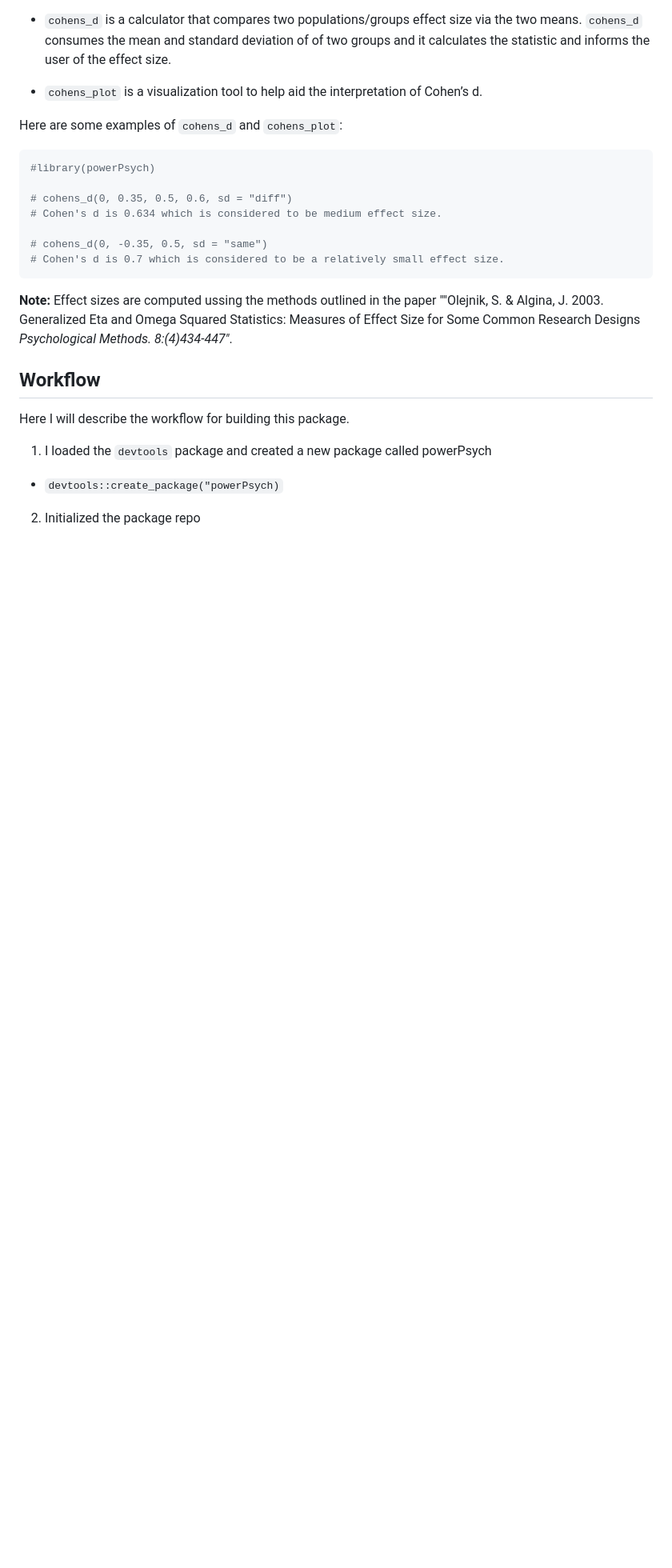
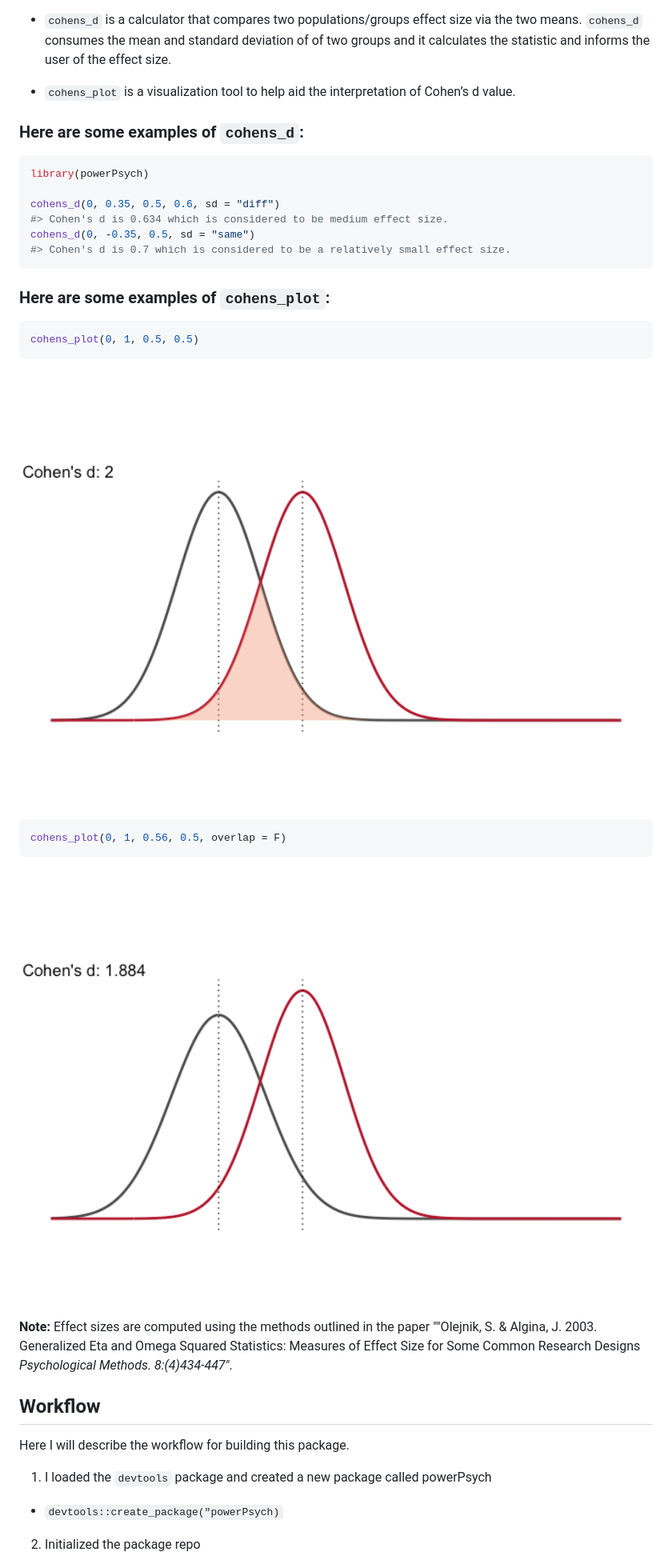
Before and after one commit to andr3wli/powerPsych, a Markdown page: README.md, the part around the change. Shown: that part at 80% size. Rendered like a GitHub page; pictures changed too: man/figures/README-unnamed-chunk-4-1.png (added), man/figures/README-unnamed-chunk-4-2.png (added); blank space fills up the shorter version.

Commit message:
version 0.1.2 updates

````diff
--- a/README.md
+++ b/README.md
@@ -54,21 +54,34 @@ Cohen’s d can be categorized as follows:
     and informs the user of the effect size.
 
   - `cohens_plot` is a visualization tool to help aid the interpretation
-    of Cohen’s d.
+    of Cohen’s d value.
 
-Here are some examples of `cohens_d` and `cohens_plot`:
+### Here are some examples of `cohens_d`:
 
 ``` r
-#library(powerPsych)
+library(powerPsych)
 
-# cohens_d(0, 0.35, 0.5, 0.6, sd = "diff")
-# Cohen's d is 0.634 which is considered to be medium effect size.
-
-# cohens_d(0, -0.35, 0.5, sd = "same")
-# Cohen's d is 0.7 which is considered to be a relatively small effect size.
+cohens_d(0, 0.35, 0.5, 0.6, sd = "diff")
+#> Cohen's d is 0.634 which is considered to be medium effect size.
+cohens_d(0, -0.35, 0.5, sd = "same")
+#> Cohen's d is 0.7 which is considered to be a relatively small effect size.
 ```
 
-**Note:** Effect sizes are computed ussing the methods outlined in the
+### Here are some examples of `cohens_plot`:
+
+``` r
+cohens_plot(0, 1, 0.5, 0.5)
+```
+
+<img src="man/figures/README-unnamed-chunk-4-1.png" width="100%" />
+
+``` r
+cohens_plot(0, 1, 0.56, 0.5, overlap = F)
+```
+
+<img src="man/figures/README-unnamed-chunk-4-2.png" width="100%" />
+
+**Note:** Effect sizes are computed using the methods outlined in the
 paper ""Olejnik, S. & Algina, J. 2003. Generalized Eta and Omega Squared
 Statistics: Measures of Effect Size for Some Common Research Designs
 *Psychological Methods. 8:(4)434-447"*.
````
Also changed, not shown: NEWS.md (+8 -0 lines), 7 other files.
